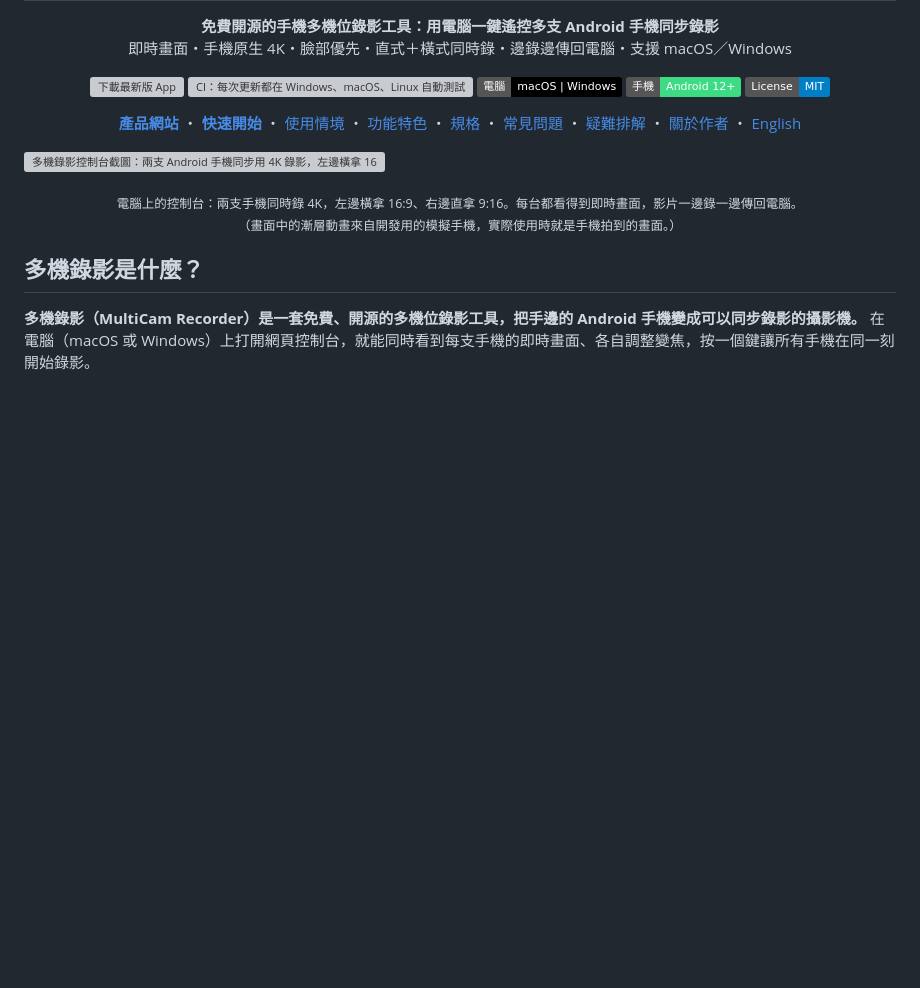
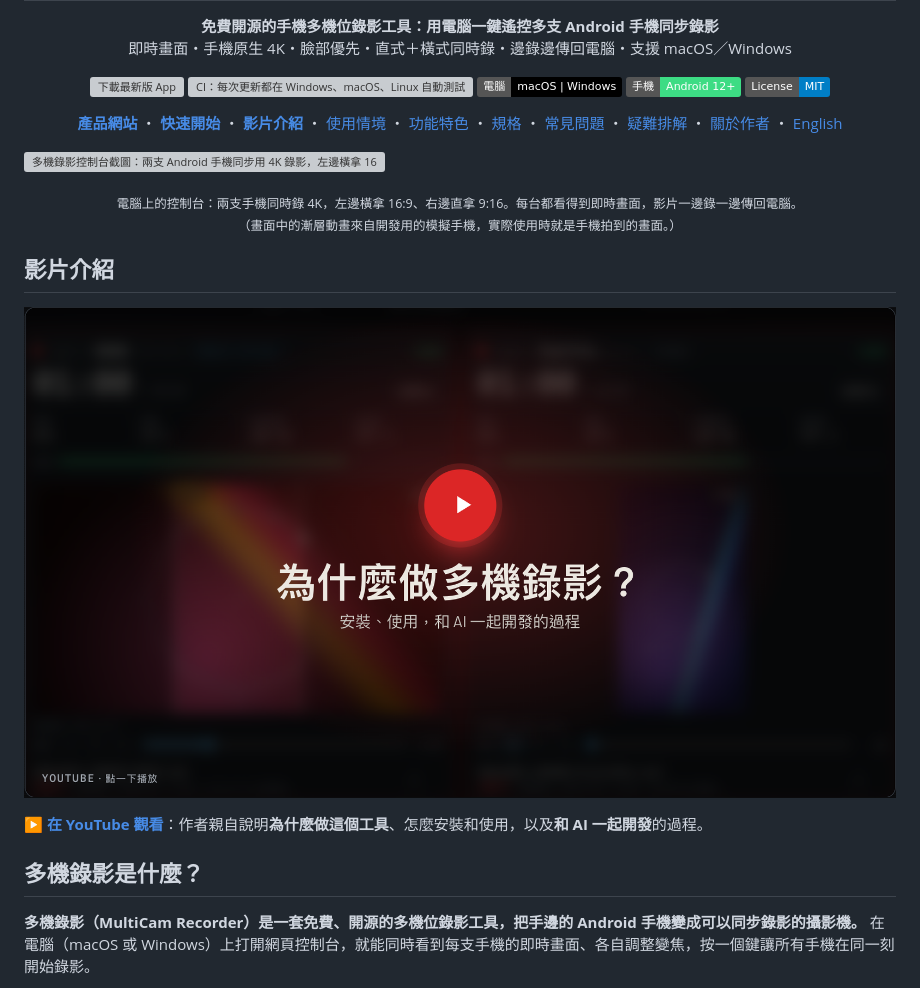
Before and after one commit to dean9703111/multicam-recorder, a Markdown page: README.md, the part around the change printed below. Rendered like a GitHub page; pictures changed too: docs/images/video.png (added); badges without logos; blank space fills up the shorter version; grey boxes are pictures that could not be loaded.

```diff
--- a/README.md
+++ b/README.md
@@ -20,6 +20,7 @@
 <p align="center">
   <a href="https://deanlin.net/multicam-recorder/"><b>產品網站</b></a> ・
   <a href="#快速開始"><b>快速開始</b></a> ・
+  <a href="#影片介紹"><b>影片介紹</b></a> ・
   <a href="#適合哪些情境">使用情境</a> ・
   <a href="#功能特色">功能特色</a> ・
   <a href="#規格一覽">規格</a> ・
@@ -32,6 +33,12 @@
 ![多機錄影控制台截圖：兩支 Android 手機同步用 4K 錄影，左邊橫拿 16:9、右邊直拿 9:16，頂列顯示 REC 計時，監看區顯示即時畫面和音量表，下方是邊錄邊傳回電腦的影片清單](docs/images/console.png)
 
 <p align="center"><sub>電腦上的控制台：兩支手機同時錄 4K，左邊橫拿 16:9、右邊直拿 9:16。每台都看得到即時畫面，影片一邊錄一邊傳回電腦。<br>（畫面中的漸層動畫來自開發用的模擬手機，實際使用時就是手機拍到的畫面。）</sub></p>
+
+## 影片介紹
+
+[![影片封面：為什麼做多機錄影？安裝、使用，和 AI 一起開發的過程。點一下到 YouTube 觀看](docs/images/video.png)](https://youtu.be/fHN0WMLYOL8)
+
+[**▶ 在 YouTube 觀看**](https://youtu.be/fHN0WMLYOL8)：作者親自說明**為什麼做這個工具**、怎麼安裝和使用，以及**和 AI 一起開發**的過程。
 
 ## 多機錄影是什麼？
 
```
Also changed, not shown: other parts of README.md (+6 -0 lines), docs/development.md (+1 -0 lines), docs/images/video-en.png (added), 7 other files.
